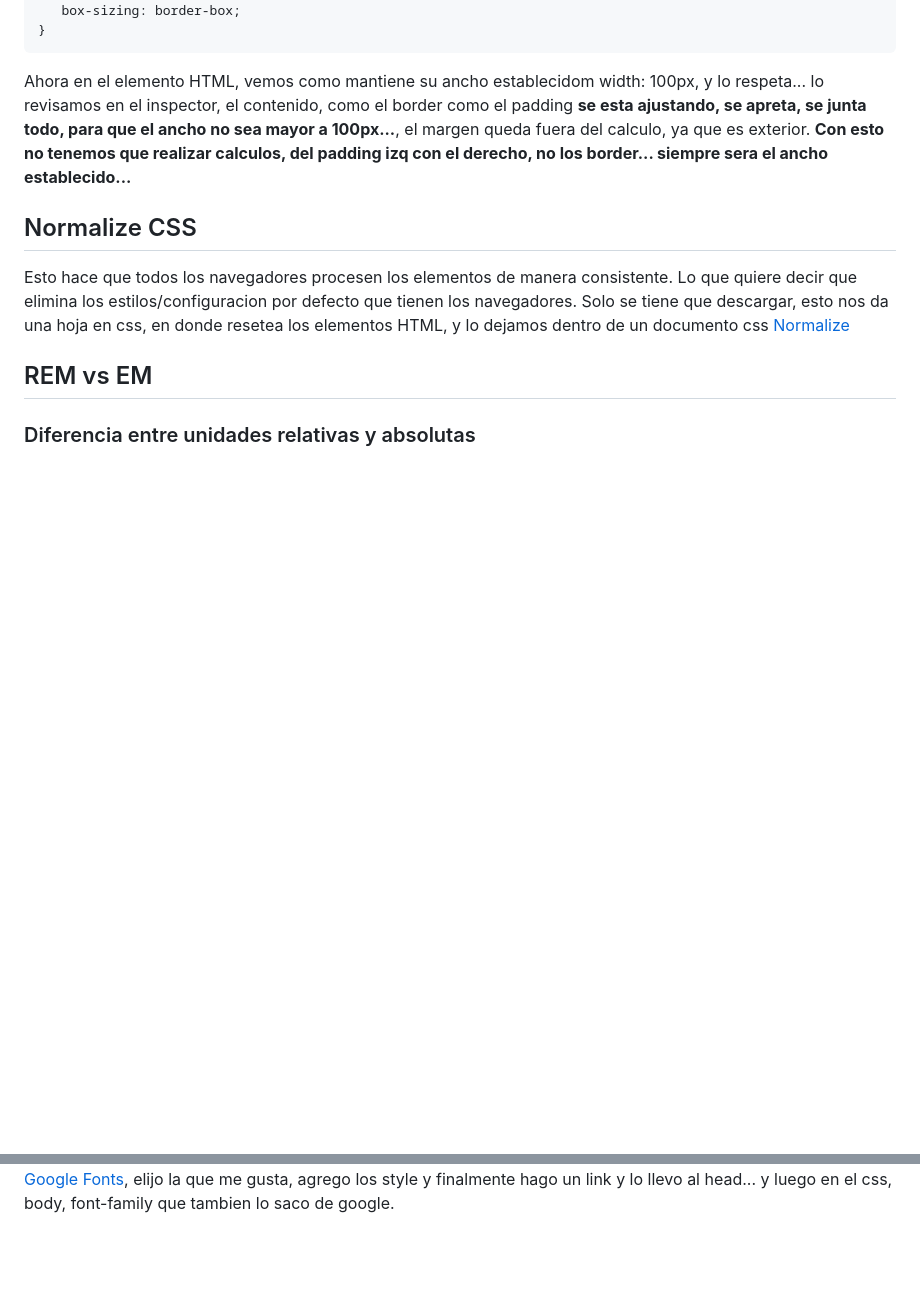
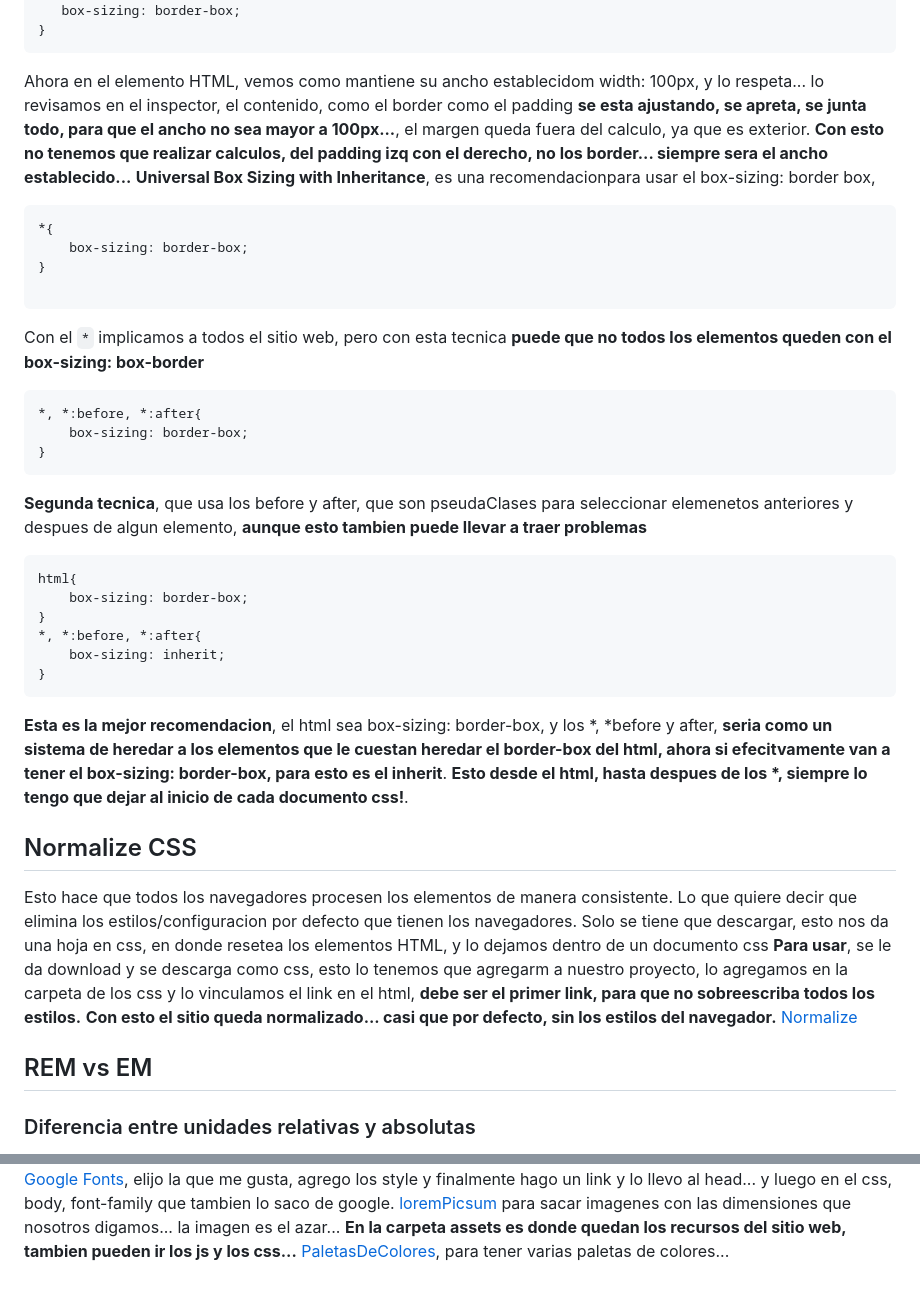
Before and after one commit to Danielacvd/basic-front, a Markdown page: CssIntermedio.md, 2 parts joined by grey strips. GitHub-like rendering; blank space fills up the shorter version.

Commit message:
ADD: Normalize, border -box y paletas de colores...

````diff
--- a/CssIntermedio.md
+++ b/CssIntermedio.md
@@ -86,10 +86,35 @@ En html inventamos la clase border-box, en css:
 ```
 Ahora en el elemento HTML, vemos como mantiene su ancho establecidom width: 100px, y lo respeta... lo revisamos en el inspector, el contenido, como el border como el padding **se esta ajustando, se apreta, se junta todo, para que el ancho no sea mayor a 100px...**, el margen queda fuera del calculo, ya que es exterior.
 **Con esto no tenemos que realizar calculos, del padding izq con el derecho, no los border... siempre sera el ancho establecido...**
+**Universal Box Sizing with Inheritance**,  es una recomendacionpara usar el box-sizing: border box,
+```
+*{
+    box-sizing: border-box;
+}
+
+```
+Con el ```*``` implicamos a todos el sitio web, pero con esta tecnica **puede que no todos los elementos queden con el box-sizing: box-border**
+```
+*, *:before, *:after{
+    box-sizing: border-box;
+}
+```
+**Segunda tecnica**, que usa los before y after, que son pseudaClases para seleccionar elemenetos anteriores y despues de algun elemento, **aunque esto tambien puede llevar a traer problemas**
+```
+html{
+    box-sizing: border-box;
+}
+*, *:before, *:after{
+    box-sizing: inherit;
+}
+```
+**Esta es la mejor recomendacion**, el html sea box-sizing: border-box, y los *, *before y after, **seria como un sistema de heredar a los elementos que le cuestan heredar el border-box del html, ahora si efecitvamente van a tener el box-sizing: border-box, para esto es el inherit**. **Esto desde el html, hasta despues de los *, siempre lo tengo que dejar al inicio de cada documento css!**.
 
 ## Normalize CSS
 Esto hace que todos los navegadores procesen los elementos de manera consistente. Lo que quiere decir que elimina los estilos/configuracion por defecto que tienen los navegadores.
 Solo se tiene que descargar, esto nos da una hoja en css, en donde resetea los elementos HTML, y lo dejamos dentro de un documento css
+**Para usar**, se le da download y se descarga como css, esto lo tenemos que agregarm a nuestro proyecto, lo agregamos en la carpeta de los css y lo vinculamos el link en el html, **debe ser el primer link, para que no sobreescriba todos los estilos.**
+**Con esto el sitio queda normalizado... casi que por defecto, sin los estilos del navegador.**
 [Normalize](https://necolas.github.io/normalize.css/)
 
 ## REM vs EM
@@ -127,3 +152,6 @@ Siempre separar los estilos en diferentes clase, asi se le pueden aplicar a dife
 **Siempre que quiera que el contenido crezca proporcionalmente,  padding, margin, width, height usar em, para lo demas como los texto REM.**
 ![REM EM Unidades relativas](/imgDocu/emVSrem.png "Modelo de cajas")
 [Google Fonts](https://fonts.google.com/), elijo la que me gusta, agrego los style y finalmente hago un link y lo llevo al head... y luego en el css, body, font-family que tambien lo saco de google.
+[loremPicsum](https://picsum.photos/) para sacar imagenes con las dimensiones que nosotros digamos... la imagen es el azar...
+**En la carpeta assets es donde quedan los recursos del sitio web, tambien pueden ir los js y los css...**
+[PaletasDeColores](https://coolors.co/palettes/trending), para tener varias paletas de colores...
````
